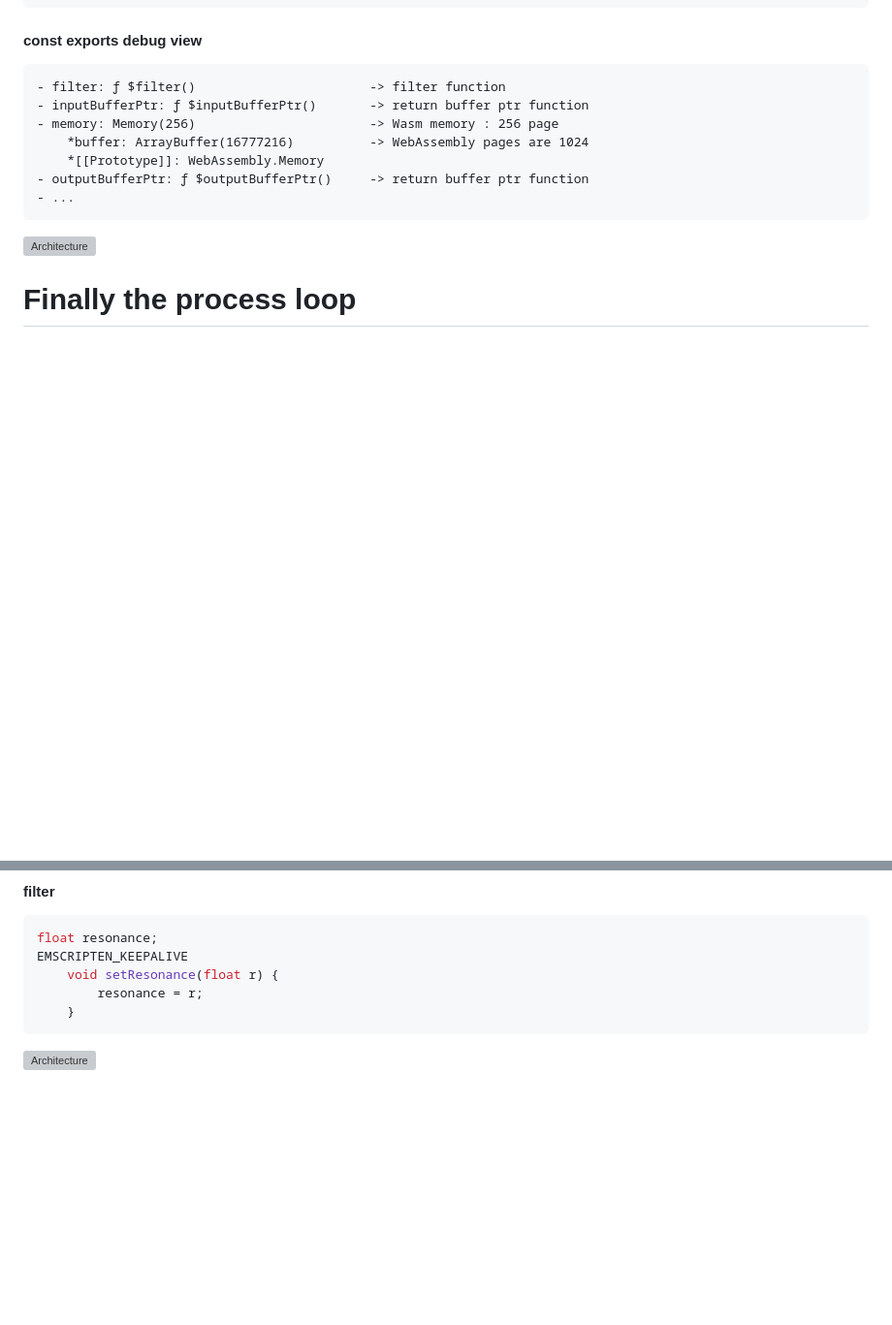
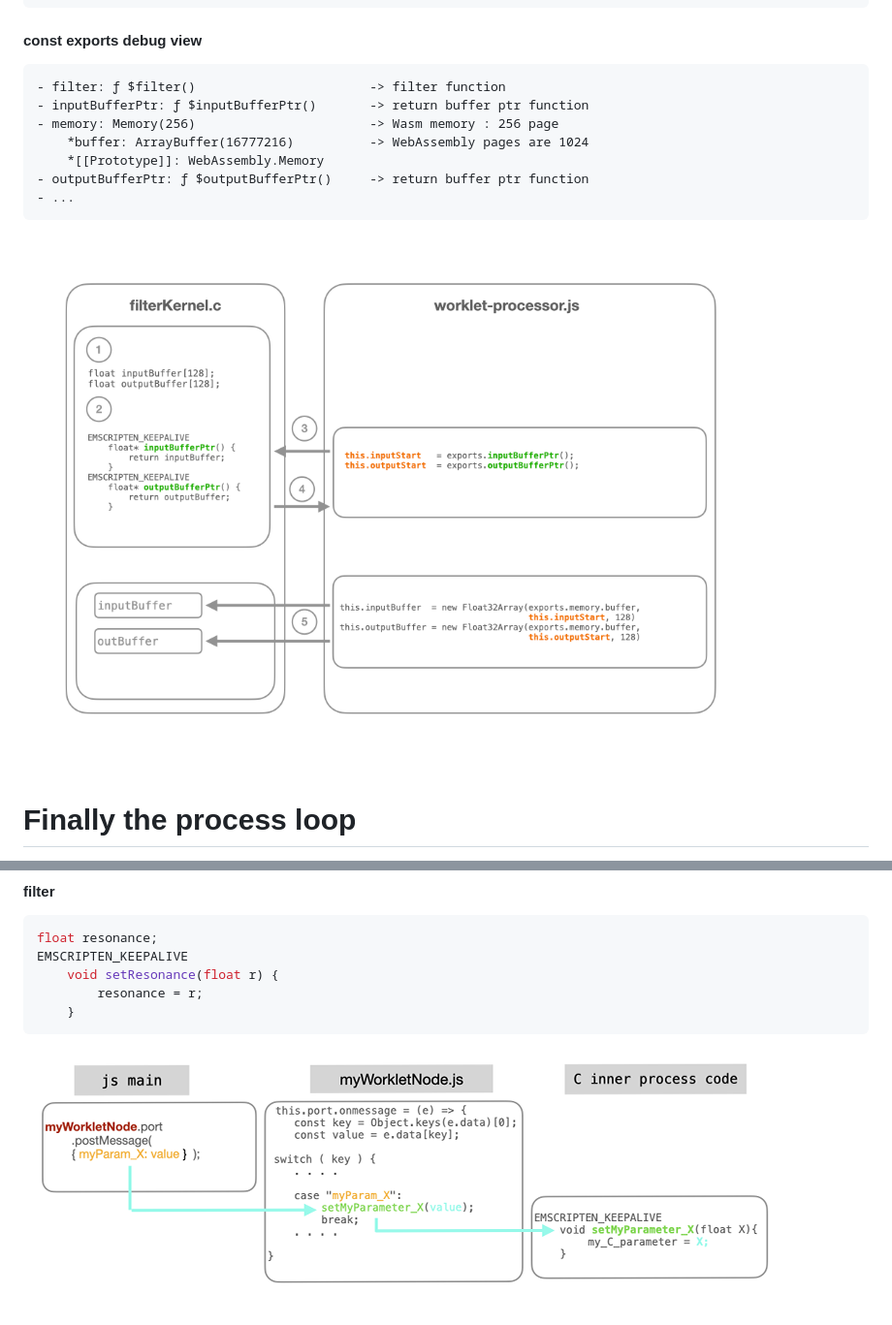
Before and after one commit to TheBouteillacBear/webaudioworklet-wasm, a Markdown page: README.md, 2 parts joined by grey strips. Shown: that part at 97% size. Drawn GitHub-style; blank space fills up the shorter version; grey boxes are pictures that could not be loaded.

````diff
--- a/README.md
+++ b/README.md
@@ -106,7 +106,7 @@ this.port.onmessage = (e) => {
 - outputBufferPtr: ƒ $outputBufferPtr()     -> return buffer ptr function
 - ...
 ```
-![Architecture](doc/images/memory.png)
+![Architecture](/assets/images/memory.png)
 # Finally the process loop
 1. copy webAudio samples buffer to local memory
 2. process samples (ie. audio filter)
@@ -155,4 +155,4 @@ EMSCRIPTEN_KEEPALIVE
         resonance = r;
     }
 ```
-![Architecture](type/images/parameter.png)
+![Architecture](/assets/images/parameter.png)
````
Also changed, not shown: other parts of README.md (+1 -1 lines).
